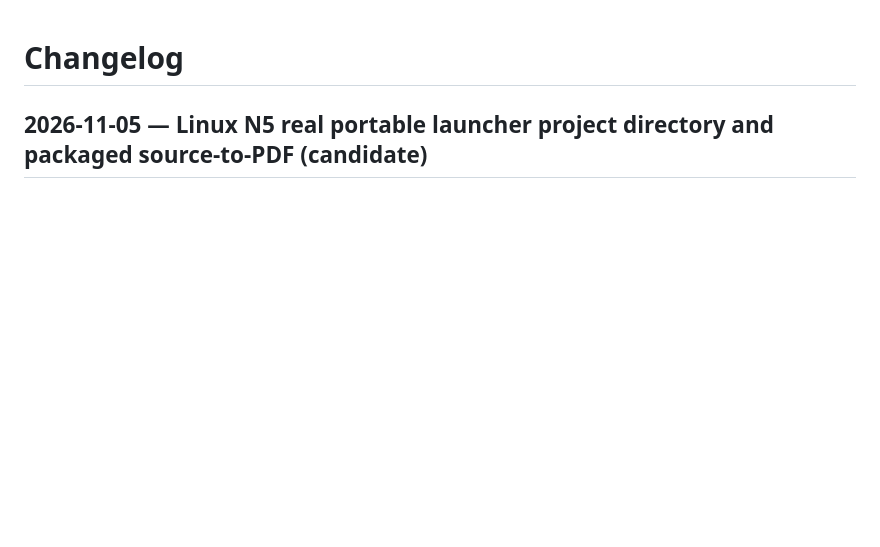
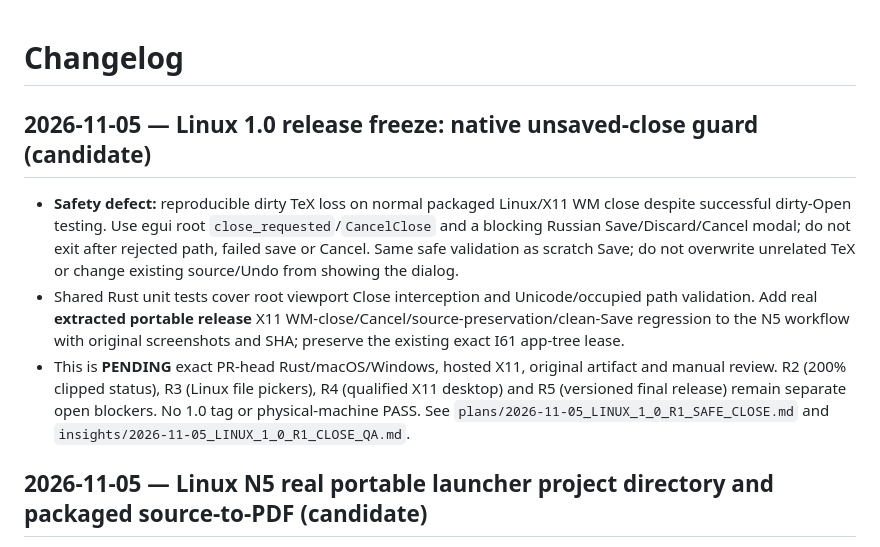
Before and after one commit to i-shutov/tikzarium, a Markdown page: CHANGELOG.md, the part around the change. GitHub-like rendering; blank space fills up the shorter version.

Commit message:
docs(1.0): changelog candidate safe-close release blocker

```diff
--- a/CHANGELOG.md
+++ b/CHANGELOG.md
@@ -1,4 +1,11 @@
 # Changelog
+
+## 2026-11-05 — Linux 1.0 release freeze: native unsaved-close guard (candidate)
+
+- **Safety defect:** reproducible dirty TeX loss on normal packaged Linux/X11 WM close despite successful dirty-Open testing. Use egui root `close_requested`/`CancelClose` and a blocking Russian Save/Discard/Cancel modal; do not exit after rejected path, failed save or Cancel. Same safe validation as scratch Save; do not overwrite unrelated TeX or change existing source/Undo from showing the dialog.
+- Shared Rust unit tests cover root viewport Close interception and Unicode/occupied path validation. Add real **extracted portable release** X11 WM-close/Cancel/source-preservation/clean-Save regression to the N5 workflow with original screenshots and SHA; preserve the existing exact I61 app-tree lease.
+- This is **PENDING** exact PR-head Rust/macOS/Windows, hosted X11, original artifact and manual review. R2 (200% clipped status), R3 (Linux file pickers), R4 (qualified X11 desktop) and R5 (versioned final release) remain separate open blockers. No 1.0 tag or physical-machine PASS. See `plans/2026-11-05_LINUX_1_0_R1_SAFE_CLOSE.md` and `insights/2026-11-05_LINUX_1_0_R1_CLOSE_QA.md`.
+
 
 ## 2026-11-05 — Linux N5 real portable launcher project directory and packaged source-to-PDF (candidate)
 
```
